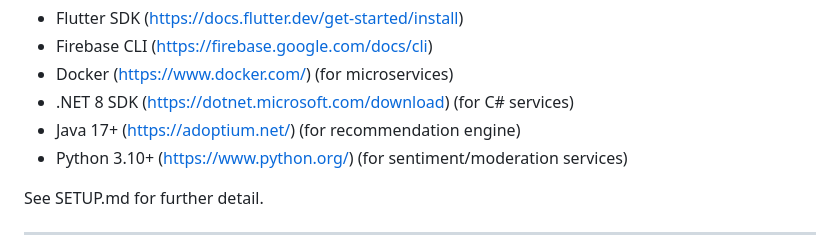
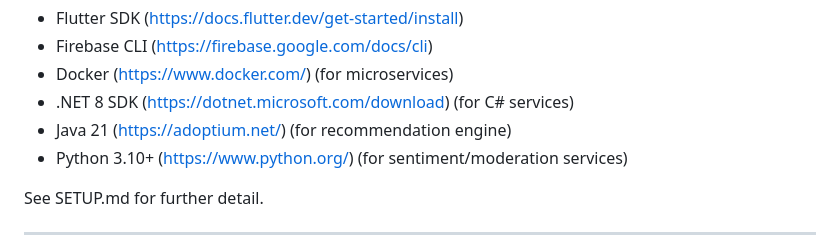
Before and after one commit to ChristiaanHuisman/EngagePoint_ITMDA_GroupS11, a Markdown page: README.md, the part around the change. Drawn GitHub-style.

Commit message:
README correction

```diff
--- a/README.md
+++ b/README.md
@@ -93,7 +93,7 @@ Prerequisites
 - Firebase CLI (https://firebase.google.com/docs/cli)
 - Docker (https://www.docker.com/) (for microservices)
 - .NET 8 SDK (https://dotnet.microsoft.com/download) (for C# services)
-- Java 17+ (https://adoptium.net/) (for recommendation engine)
+- Java 21 (https://adoptium.net/) (for recommendation engine)
 - Python 3.10+ (https://www.python.org/) (for sentiment/moderation services)
 
 See SETUP.md for further detail.
```
